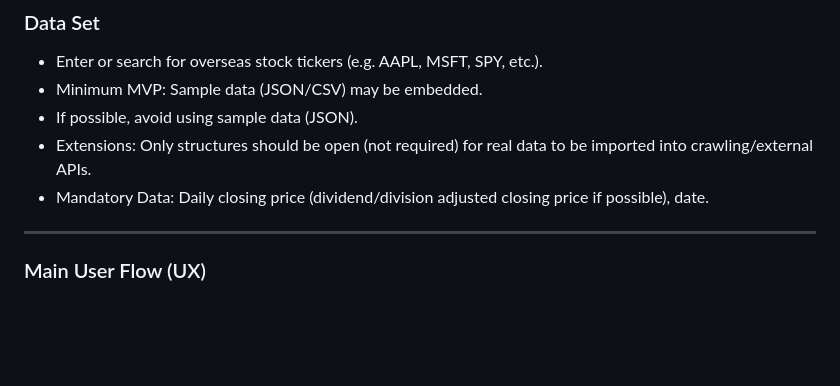
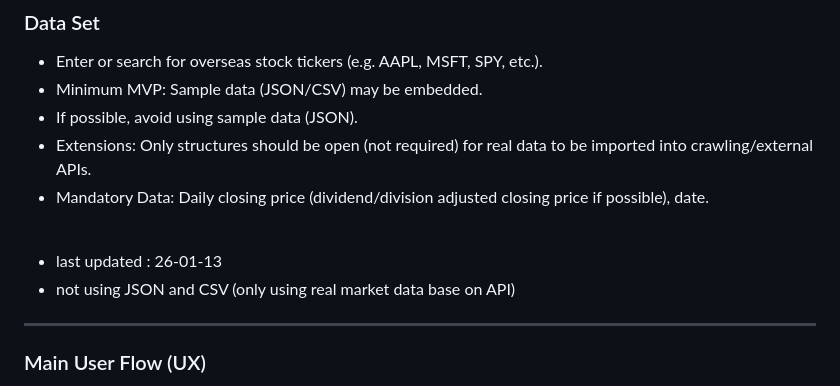
Before and after one commit to potato9j/H26-Stock_Theory_Simulator_Lab, a Markdown page: ENG_md/Early_develop_guide_ENG.md, the part around the change. Drawn GitHub-style; blank space fills up the shorter version.

Commit message:
Revise data guidelines and update last modified date
Updated last modified date and data usage guidelines.

```diff
--- a/ENG_md/Early_develop_guide_ENG.md
+++ b/ENG_md/Early_develop_guide_ENG.md
@@ -34,6 +34,11 @@
 - If possible, avoid using sample data (JSON).
 - Extensions: Only structures should be open (not required) for real data to be imported into crawling/external APIs.
 - Mandatory Data: Daily closing price (dividend/division adjusted closing price if possible), date.
+
+<br>
+
+- last updated : 26-01-13
+- not using JSON and CSV (only using real market data base on API)
 
 ---
 
```
